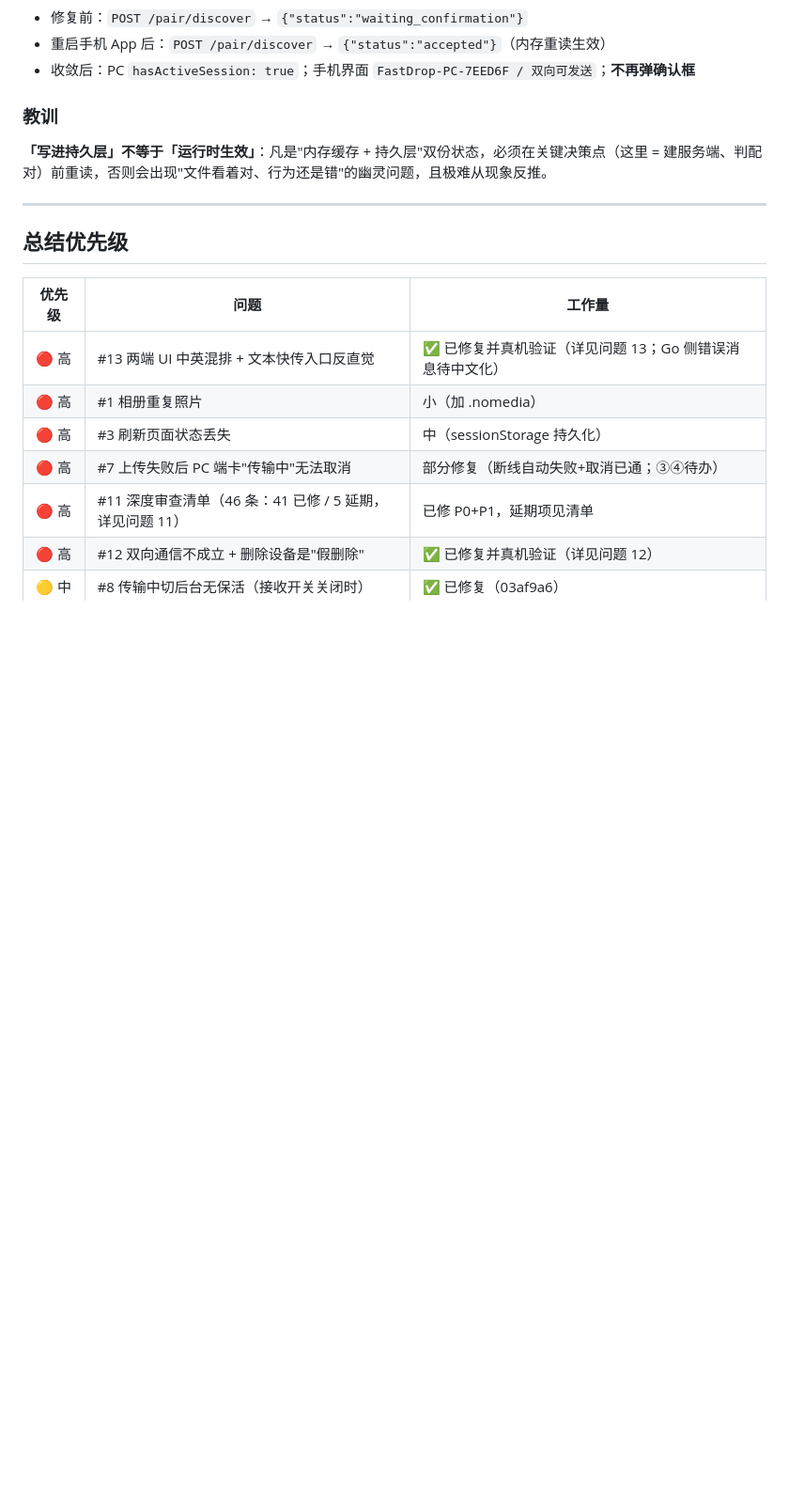
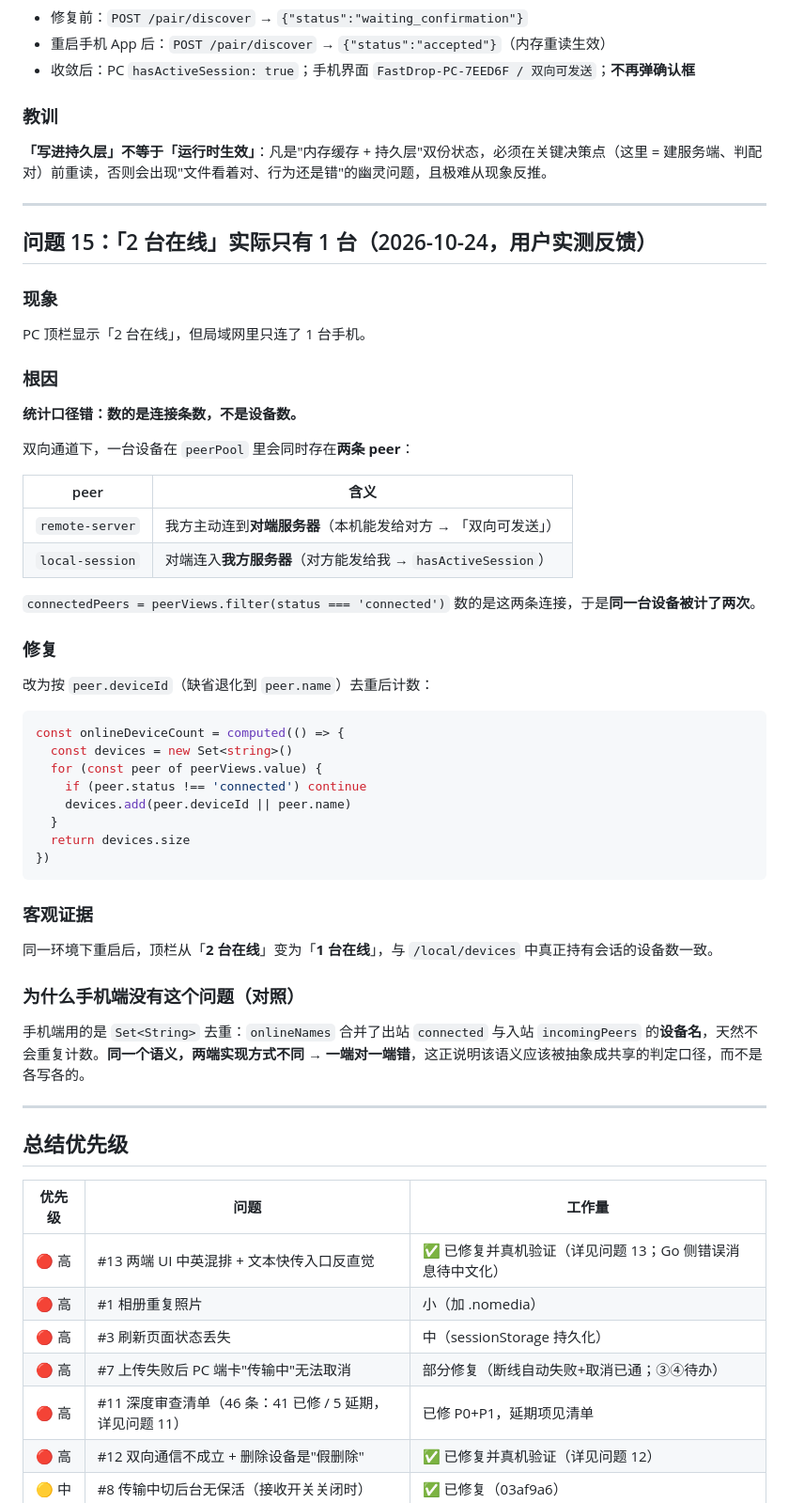
Before and after one commit to mounflow/FastDrop, a Markdown page: USER_FEEDBACK.md, the part around the change. Shown at 94% size. Rendered like a GitHub page; blank space fills up the shorter version.

Commit message:
docs: USER_FEEDBACK 补问题 15（在线设备数被重复计数）
按规矩记全 现象→根因→修复→客观证据，并补了一条对照：手机端用 Set 去重因而没这个 bug，说明该语义应抽象为共享口径。

````diff
--- a/USER_FEEDBACK.md
+++ b/USER_FEEDBACK.md
@@ -486,6 +486,50 @@ android · 仅接收（本机尚未取得发送权限）
 
 ---
 
+## 问题 15：「2 台在线」实际只有 1 台（2026-10-24，用户实测反馈）
+
+### 现象
+
+PC 顶栏显示「2 台在线」，但局域网里只连了 1 台手机。
+
+### 根因
+
+**统计口径错：数的是连接条数，不是设备数。**
+
+双向通道下，一台设备在 `peerPool` 里会同时存在**两条 peer**：
+
+| peer | 含义 |
+|---|---|
+| `remote-server` | 我方主动连到**对端服务器**（本机能发给对方 → 「双向可发送」） |
+| `local-session` | 对端连入**我方服务器**（对方能发给我 → `hasActiveSession`） |
+
+`connectedPeers = peerViews.filter(status === 'connected')` 数的是这两条连接，于是**同一台设备被计了两次**。
+
+### 修复
+
+改为按 `peer.deviceId`（缺省退化到 `peer.name`）去重后计数：
+
+```ts
+const onlineDeviceCount = computed(() => {
+  const devices = new Set<string>()
+  for (const peer of peerViews.value) {
+    if (peer.status !== 'connected') continue
+    devices.add(peer.deviceId || peer.name)
+  }
+  return devices.size
+})
+```
+
+### 客观证据
+
+同一环境下重启后，顶栏从「**2 台在线**」变为「**1 台在线**」，与 `/local/devices` 中真正持有会话的设备数一致。
+
+### 为什么手机端没有这个问题（对照）
+
+手机端用的是 `Set<String>` 去重：`onlineNames` 合并了出站 `connected` 与入站 `incomingPeers` 的**设备名**，天然不会重复计数。**同一个语义，两端实现方式不同 → 一端对一端错**，这正说明该语义应该被抽象成共享的判定口径，而不是各写各的。
+
+---
+
 ## 总结优先级
 
 | 优先级 | 问题 | 工作量 |
````
